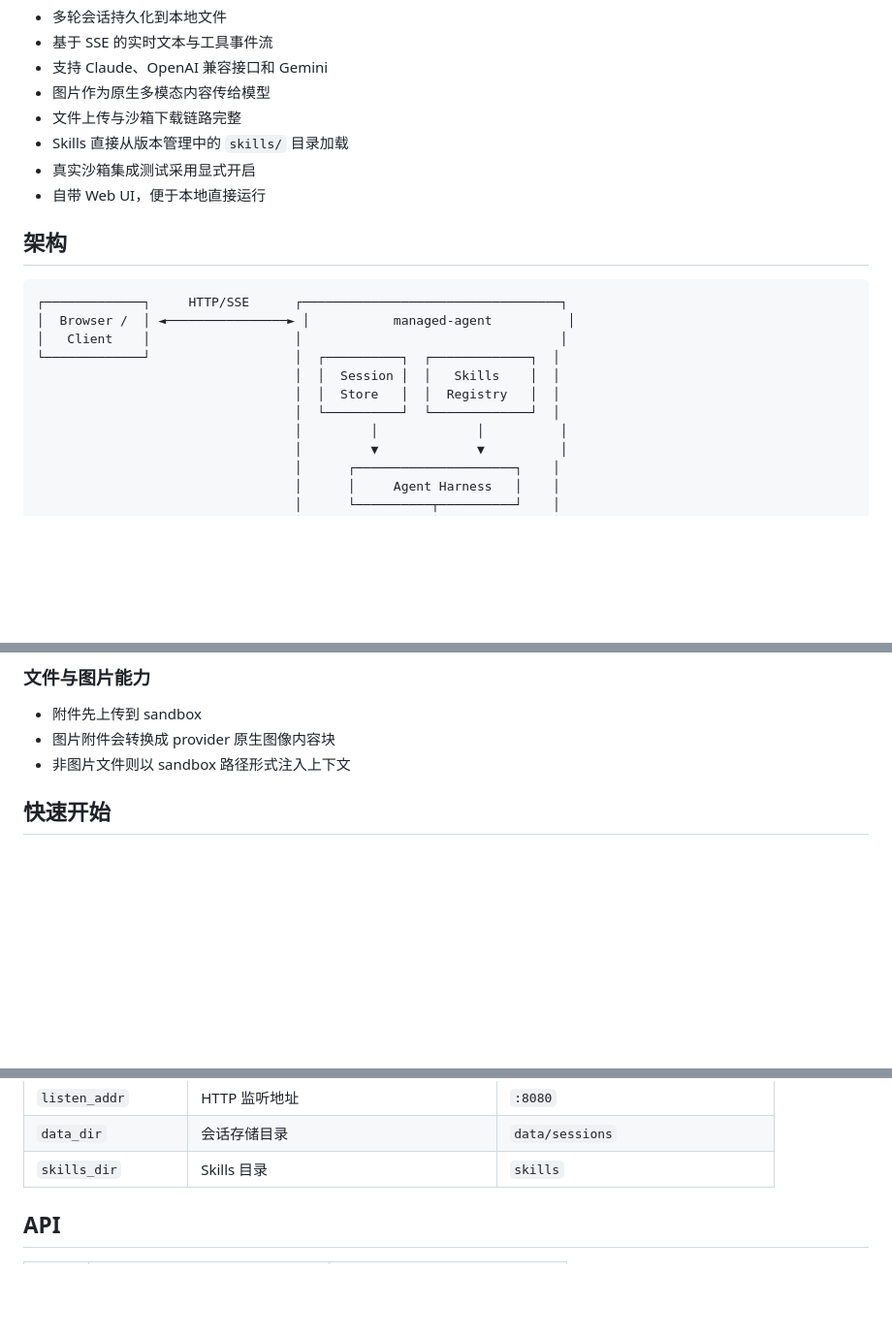
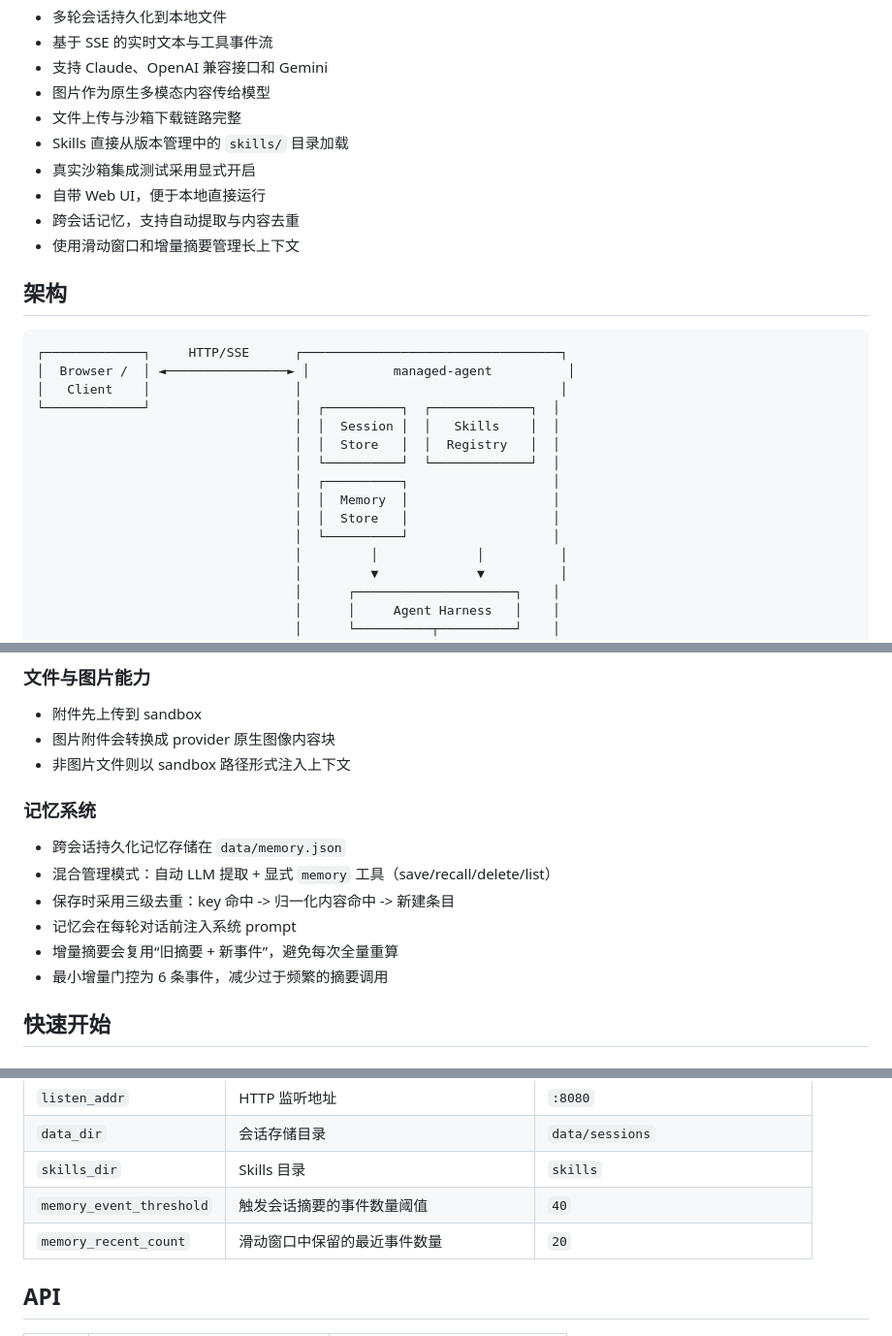
Before and after one commit to weining/managed-agent-mvp, a Markdown page: README.zh-CN.md, 3 parts joined by grey strips. Shown at 97% size. Drawn GitHub-style; blank space fills up the shorter version.

Commit message:
update Chinese README
Change-Id: If592a289f5f5fc30f93bb539484b1fb54a86f893

```diff
--- a/README.zh-CN.md
+++ b/README.zh-CN.md
@@ -24,6 +24,8 @@ Managed Agent 是一个基于 Go 的 AI Agent 服务，它将 LLM 编排能力
 - Skills 直接从版本管理中的 `skills/` 目录加载
 - 真实沙箱集成测试采用显式开启
 - 自带 Web UI，便于本地直接运行
+- 跨会话记忆，支持自动提取与内容去重
+- 使用滑动窗口和增量摘要管理长上下文
 
 ## 架构
 
@@ -35,6 +37,10 @@ Managed Agent 是一个基于 Go 的 AI Agent 服务，它将 LLM 编排能力
                                   │  │  Session │  │   Skills    │  │
                                   │  │  Store   │  │  Registry   │  │
                                   │  └──────────┘  └─────────────┘  │
+                                  │  ┌──────────┐                   │
+                                  │  │  Memory  │                   │
+                                  │  │  Store   │                   │
+                                  │  └──────────┘                   │
                                   │         │             │          │
                                   │         ▼             ▼          │
                                   │      ┌─────────────────────┐    │
@@ -88,6 +94,15 @@ Managed Agent 是一个基于 Go 的 AI Agent 服务，它将 LLM 编排能力
 - 附件先上传到 sandbox
 - 图片附件会转换成 provider 原生图像内容块
 - 非图片文件则以 sandbox 路径形式注入上下文
+
+### 记忆系统
+
+- 跨会话持久化记忆存储在 `data/memory.json`
+- 混合管理模式：自动 LLM 提取 + 显式 `memory` 工具（save/recall/delete/list）
+- 保存时采用三级去重：key 命中 -> 归一化内容命中 -> 新建条目
+- 记忆会在每轮对话前注入系统 prompt
+- 增量摘要会复用“旧摘要 + 新事件”，避免每次全量重算
+- 最小增量门控为 6 条事件，减少过于频繁的摘要调用
 
 ## 快速开始
 
@@ -173,6 +188,8 @@ make package
 | `listen_addr`       | HTTP 监听地址                            | `:8080`                            |
 | `data_dir`          | 会话存储目录                             | `data/sessions`                    |
 | `skills_dir`        | Skills 目录                              | `skills`                           |
+| `memory_event_threshold` | 触发会话摘要的事件数量阈值           | `40`                               |
+| `memory_recent_count`    | 滑动窗口中保留的最近事件数量         | `20`                               |
 
 ## API
 
```
